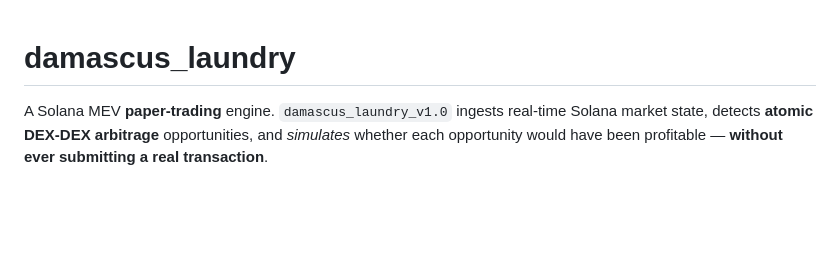
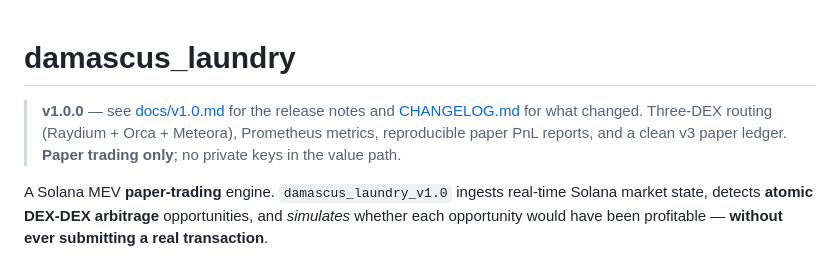
Before and after one commit to Deadmafiya/Damascus_Laundry, a Markdown page: README.md, the part around the change. Rendered like a GitHub page; blank space fills up the shorter version.

```diff
--- a/README.md
+++ b/README.md
@@ -1,4 +1,10 @@
 # damascus_laundry
+
+> **v1.0.0** — see [docs/v1.0.md](docs/v1.0.md) for the release notes and
+> [CHANGELOG.md](CHANGELOG.md) for what changed. Three-DEX routing
+> (Raydium + Orca + Meteora), Prometheus metrics, reproducible paper
+> PnL reports, and a clean v3 paper ledger. **Paper trading only**;
+> no private keys in the value path.
 
 A Solana MEV **paper-trading** engine. `damascus_laundry_v1.0` ingests real-time Solana
 market state, detects **atomic DEX-DEX arbitrage** opportunities, and *simulates* whether
```
Also changed, not shown: CHANGELOG.md (added, +95 -0 lines), docs/v1.0.md (added, +218 -0 lines).
